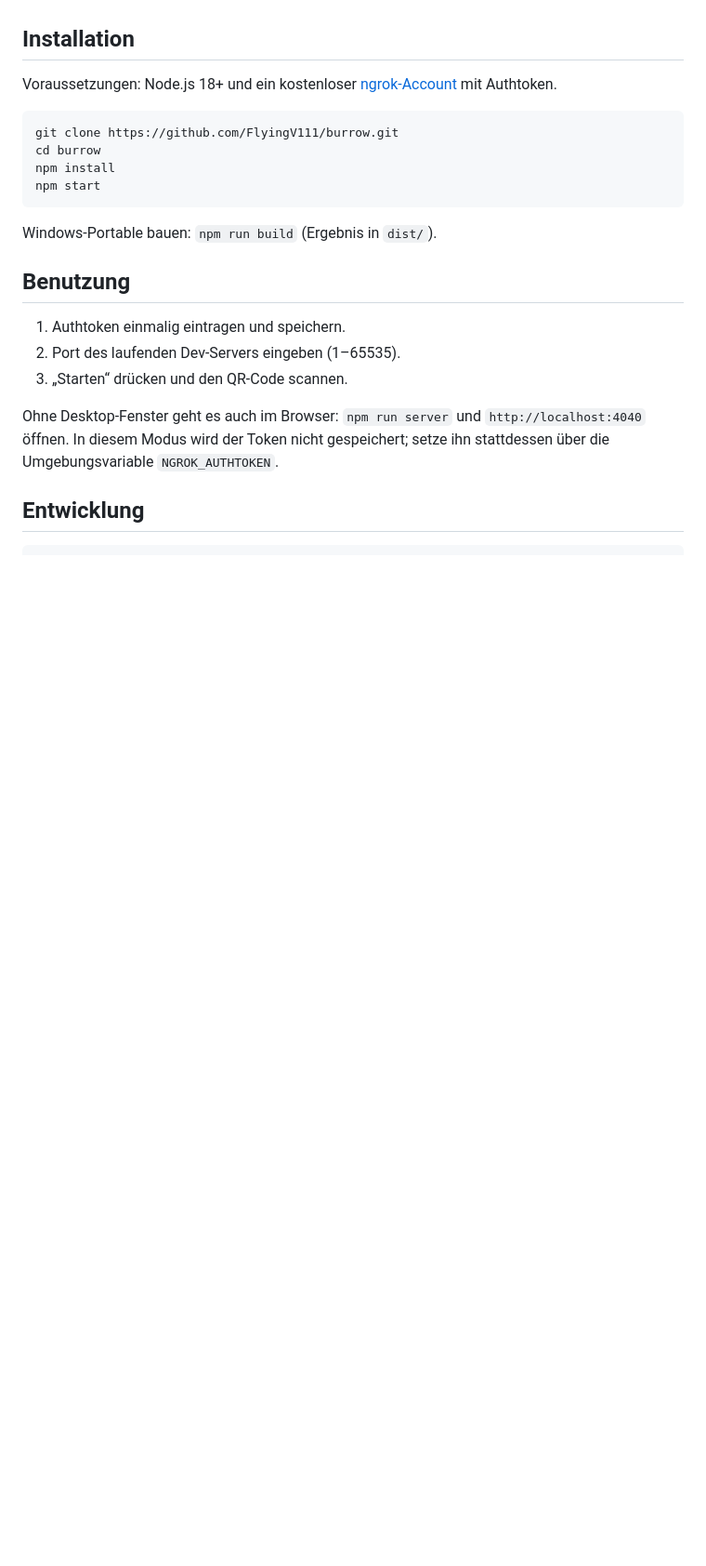
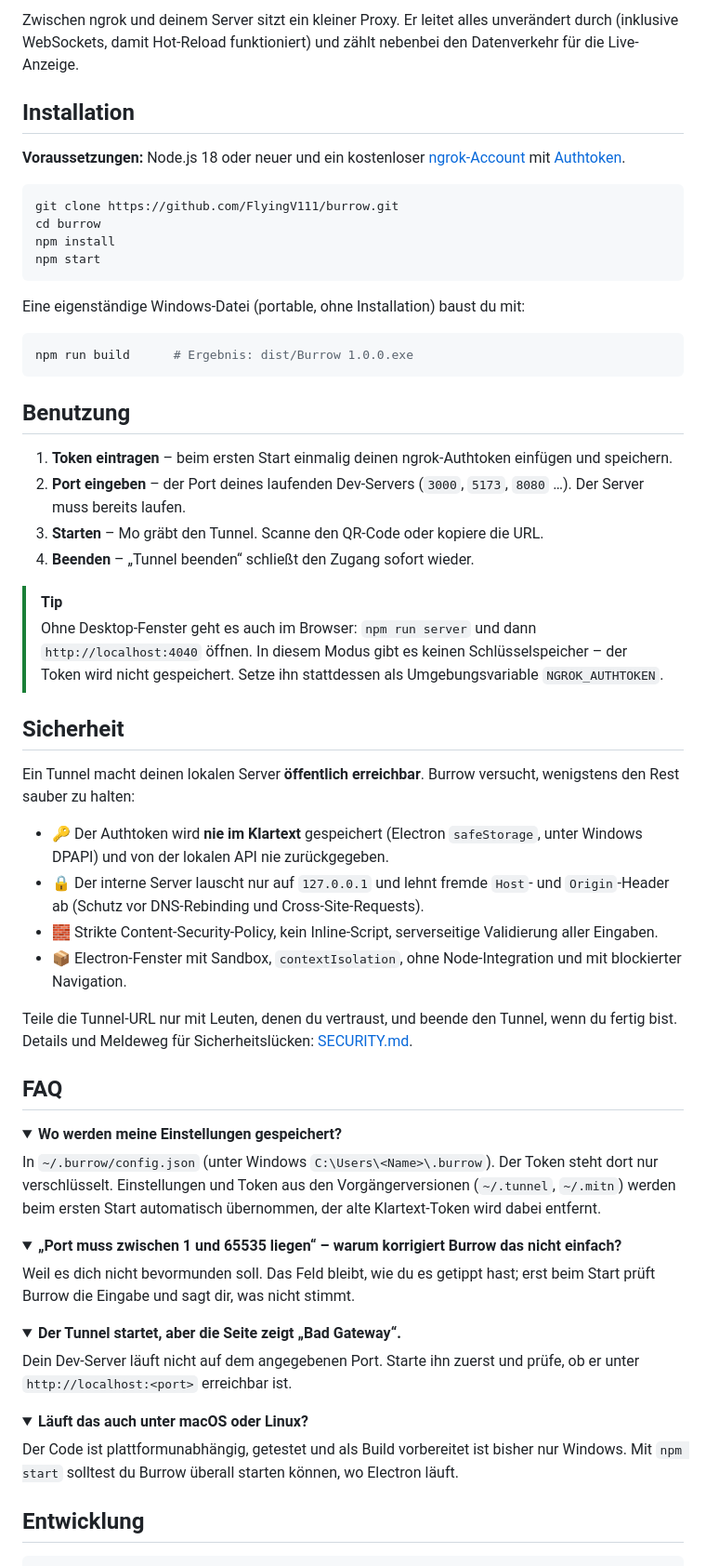
Before and after one commit to FlyingV111/burrow, a Markdown page: README.md, the part around one of its changes. Shown at 93% size. GitHub-like rendering; folded sections open; blank space fills up the shorter version.

Commit message:
docs: rewrite README with screenshot, architecture diagram and FAQ
Co-Authored-By: Claude Sonnet 5.5 <noreply@anthropic.com>

````diff
--- a/README.md
+++ b/README.md
@@ -17,7 +48,8 @@ Burrow ist eine kleine Electron-Desktop-App: Port eingeben, auf „Starten“ kl
+Zwischen ngrok und deinem Server sitzt ein kleiner Proxy. Er leitet alles unverändert durch (inklusive WebSockets, damit Hot-Reload funktioniert) und zählt nebenbei den Datenverkehr für die Live-Anzeige.
 
 ## Installation
 
-Voraussetzungen: Node.js 18+ und ein kostenloser [ngrok-Account](https://dashboard.ngrok.com/signup) mit Authtoken.
+**Voraussetzungen:** Node.js 18 oder neuer und ein kostenloser [ngrok-Account](https://dashboard.ngrok.com/signup) mit [Authtoken](https://dashboard.ngrok.com/get-started/your-authtoken).
 
 ```bash
 git clone https://github.com/FlyingV111/burrow.git
@@ -26,12 +58,58 @@ npm install
 npm start
 ```
 
-Windows-Portable bauen: `npm run build` (Ergebnis in `dist/`).
+Eine eigenständige Windows-Datei (portable, ohne Installation) baust du mit:
+
+```bash
+npm run build      # Ergebnis: dist/Burrow 1.0.0.exe
+```
 
 ## Benutzung
 
-1. Authtoken einmalig eintragen und speichern.
-2. Port des laufenden Dev-Servers eingeben (1–65535).
-3. „Starten“ drücken und den QR-Code scannen.
+1. **Token eintragen** – beim ersten Start einmalig deinen ngrok-Authtoken einfügen und speichern.
+2. **Port eingeben** – der Port deines laufenden Dev-Servers (`3000`, `5173`, `8080` …). Der Server muss bereits laufen.
+3. **Starten** – Mo gräbt den Tunnel. Scanne den QR-Code oder kopiere die URL.
+4. **Beenden** – „Tunnel beenden“ schließt den Zugang sofort wieder.
 
-Ohne Desktop-Fenster geht es auch im Browser: `npm run server` und `http://localhost:4040` öffnen. In diesem Modus wird der Token nicht gespeichert; setze ihn stattdessen über die Umgebungsvariable `NGROK_AUTHTOKEN`.
+> [!TIP]
+> Ohne Desktop-Fenster geht es auch im Browser: `npm run server` und dann `http://localhost:4040` öffnen. In diesem Modus gibt es keinen Schlüsselspeicher – der Token wird nicht gespeichert. Setze ihn stattdessen als Umgebungsvariable `NGROK_AUTHTOKEN`.
+
+## Sicherheit
+
+Ein Tunnel macht deinen lokalen Server **öffentlich erreichbar**. Burrow versucht, wenigstens den Rest sauber zu halten:
+
+- 🔑 Der Authtoken wird **nie im Klartext** gespeichert (Electron `safeStorage`, unter Windows DPAPI) und von der lokalen API nie zurückgegeben.
+- 🔒 Der interne Server lauscht nur auf `127.0.0.1` und lehnt fremde `Host`- und `Origin`-Header ab (Schutz vor DNS-Rebinding und Cross-Site-Requests).
+- 🧱 Strikte Content-Security-Policy, kein Inline-Script, serverseitige Validierung aller Eingaben.
+- 📦 Electron-Fenster mit Sandbox, `contextIsolation`, ohne Node-Integration und mit blockierter Navigation.
+
+Teile die Tunnel-URL nur mit Leuten, denen du vertraust, und beende den Tunnel, wenn du fertig bist. Details und Meldeweg für Sicherheitslücken: [SECURITY.md](SECURITY.md).
+
+## FAQ
+
+<details>
+<summary><b>Wo werden meine Einstellungen gespeichert?</b></summary>
+
+In `~/.burrow/config.json` (unter Windows `C:\Users\<Name>\.burrow`). Der Token steht dort nur verschlüsselt. Einstellungen und Token aus den Vorgängerversionen (`~/.tunnel`, `~/.mitn`) werden beim ersten Start automatisch übernommen, der alte Klartext-Token wird dabei entfernt.
+
+</details>
+
+<details>
+<summary><b>„Port muss zwischen 1 und 65535 liegen“ – warum korrigiert Burrow das nicht einfach?</b></summary>
+
+Weil es dich nicht bevormunden soll. Das Feld bleibt, wie du es getippt hast; erst beim Start prüft Burrow die Eingabe und sagt dir, was nicht stimmt.
+
+</details>
+
+<details>
+<summary><b>Der Tunnel startet, aber die Seite zeigt „Bad Gateway“.</b></summary>
+
+Dein Dev-Server läuft nicht auf dem angegebenen Port. Starte ihn zuerst und prüfe, ob er unter `http://localhost:<port>` erreichbar ist.
+
+</details>
+
+<details>
+<summary><b>Läuft das auch unter macOS oder Linux?</b></summary>
+
+Der Code ist plattformunabhängig, getestet und als Build vorbereitet ist bisher nur Windows. Mit `npm start` solltest du Burrow überall starten können, wo Electron läuft.
+
````
Also changed, not shown: other parts of README.md (+50 -14 lines), docs/screenshot.png (added).
